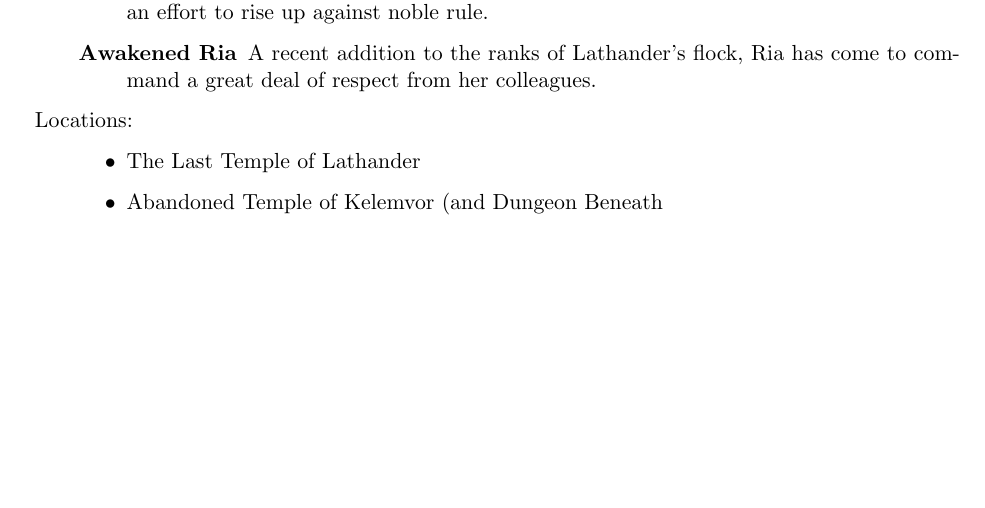
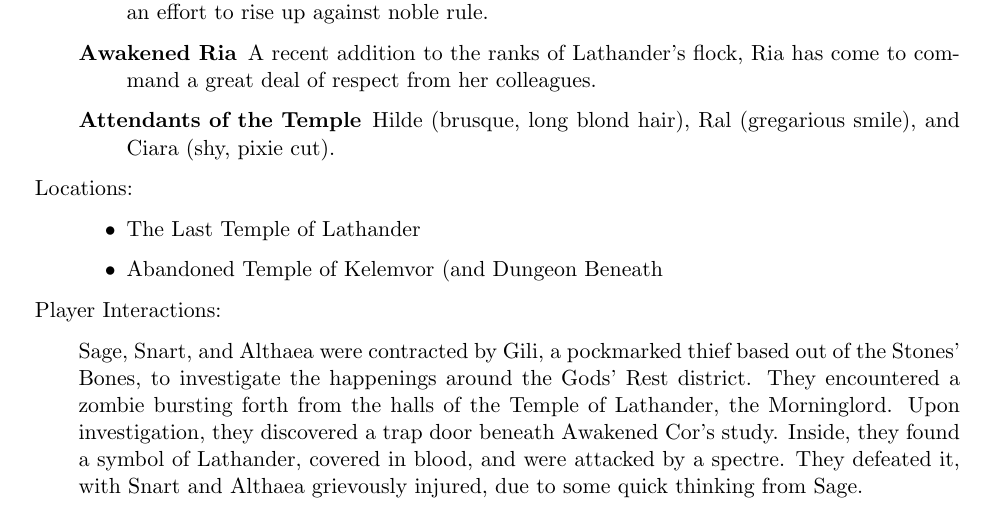
Before and after one commit to gabefoster/ForgottenShores, a LaTeX document (halesLanding/theWarrens/godsRest/The Last Temple of Lathander The Good/theLastTempleOfLathanderTheGood.tex): part of the page, cut so that both start at the same text, the shorter picture padded with empty space. Compiled offline with pdfLaTeX.

Commit message:
Session one updates.

```diff
--- a/halesLanding/theWarrens/godsRest/The Last Temple of Lathander The Good/theLastTempleOfLathanderTheGood.tex
+++ b/halesLanding/theWarrens/godsRest/The Last Temple of Lathander The Good/theLastTempleOfLathanderTheGood.tex
@@ -84,6 +84,9 @@
 
 A recent addition to the ranks of Lathander's flock, Ria has come to command a great deal of respect from her colleagues.
 
+\item[Attendants of the Temple]
+Hilde (brusque, long blond hair), Ral (gregarious smile), and Ciara (shy, pixie cut).
+
 \end{description}
 
 \item{Locations:}
@@ -96,6 +99,10 @@
 
 \end{itemize}
 
+\item{Player Interactions: }
+
+Sage, Snart, and Althaea were contracted by Gili, a pockmarked thief based out of the Stones' Bones, to investigate the happenings around the Gods' Rest district. They encountered a zombie bursting forth from the halls of the Temple of Lathander, the Morninglord. Upon investigation, they discovered a trap door beneath Awakened Cor's study. Inside, they found a symbol of Lathander, covered in blood, and were attacked by a spectre. They defeated it, with Snart and Althaea grievously injured, due to some quick thinking from Sage.
+
 \end{description}
 
 \end{document}
```
Also changed, not shown: halesLanding/theWarrens/godsRest/The Last Temple of Lathander The Good/theLastTempleOfLathanderTheGood.pdf.
